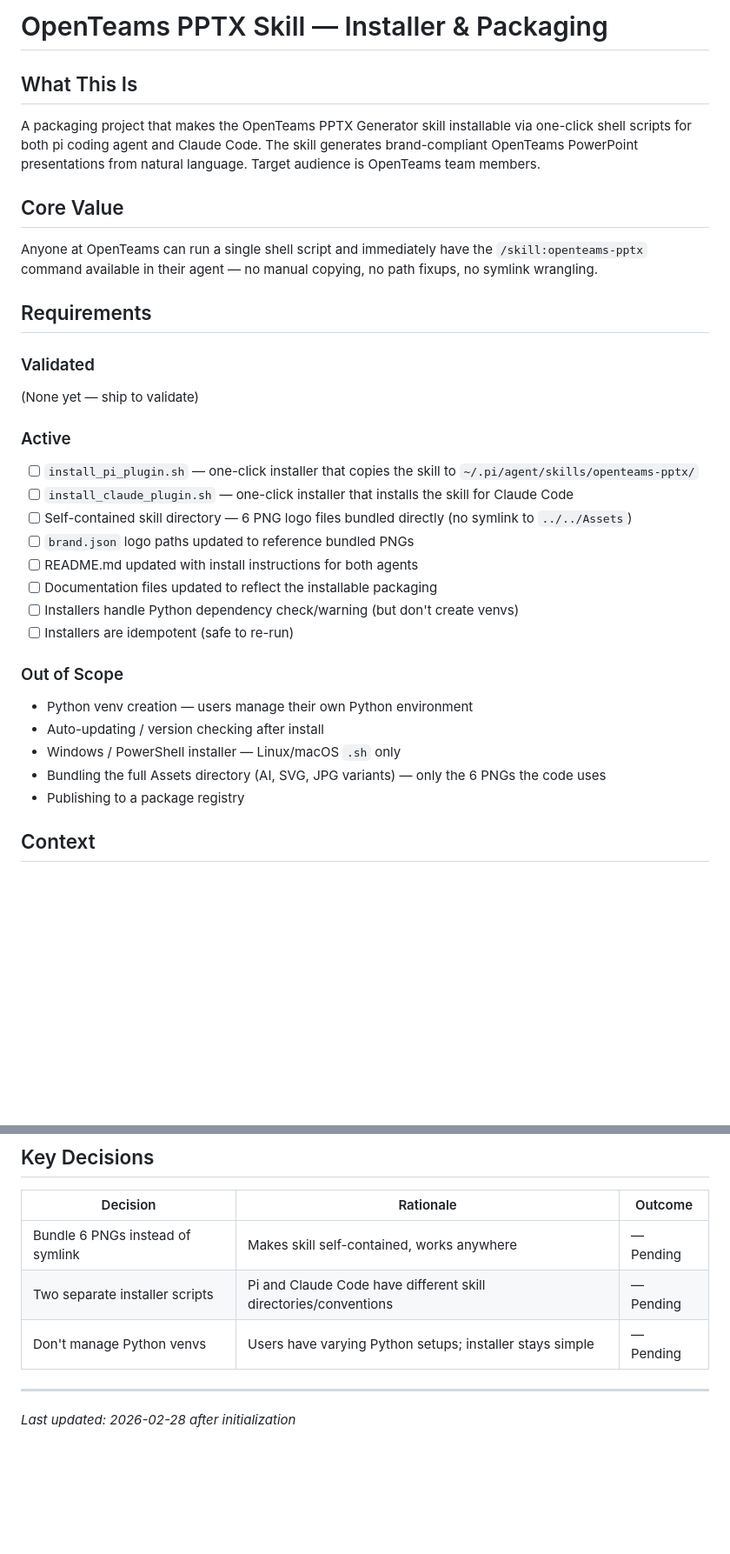
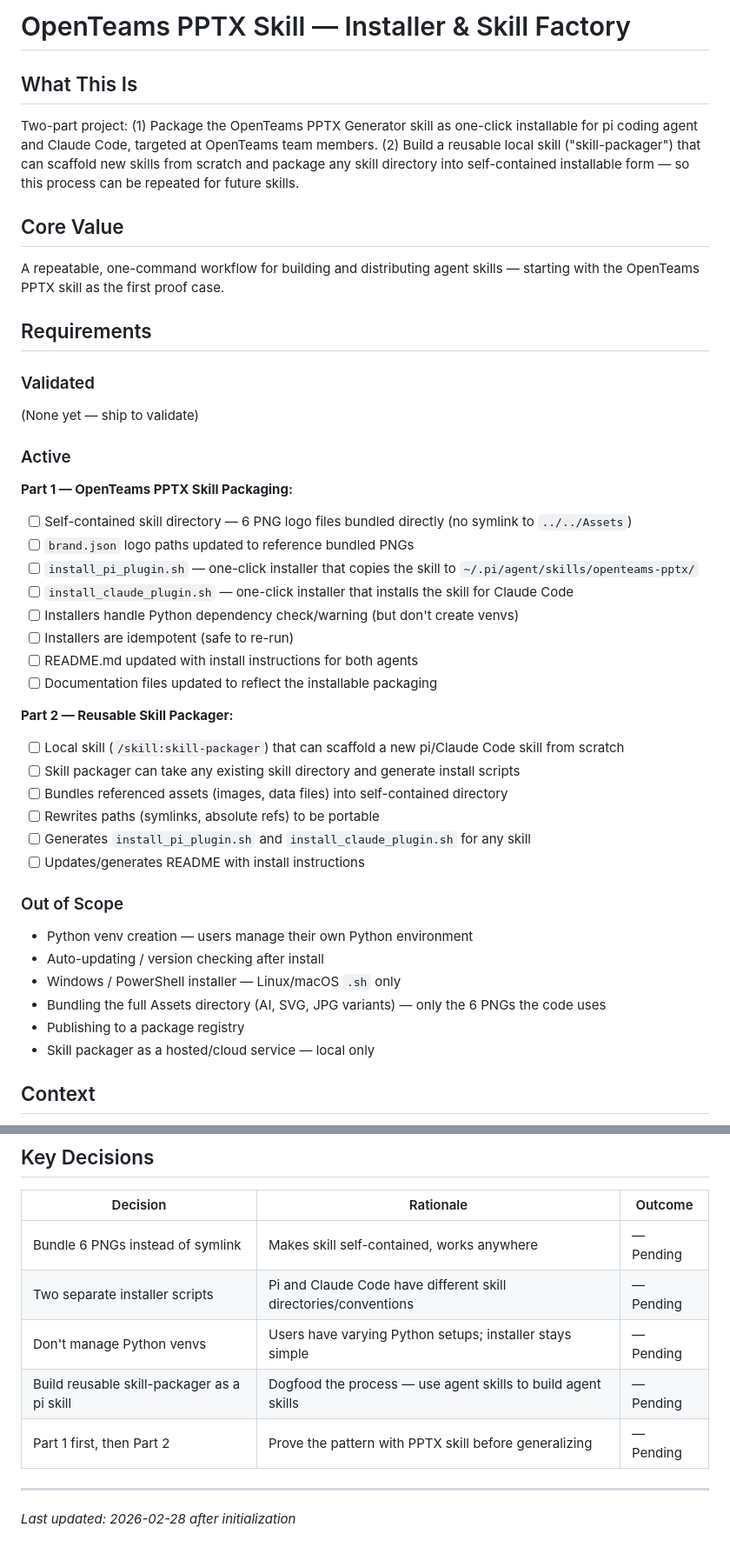
Before and after one commit to athurdekoos/ppt, a Markdown page: .planning/PROJECT.md, 2 parts joined by grey strips. Shown at 87% size. GitHub-like rendering; blank space fills up the shorter version.

Commit message:
docs: expand project scope — add skill-packager

```diff
--- a/.planning/PROJECT.md
+++ b/.planning/PROJECT.md
@@ -1,12 +1,12 @@
-# OpenTeams PPTX Skill — Installer & Packaging
+# OpenTeams PPTX Skill — Installer & Skill Factory
 
 ## What This Is
 
-A packaging project that makes the OpenTeams PPTX Generator skill installable via one-click shell scripts for both pi coding agent and Claude Code. The skill generates brand-compliant OpenTeams PowerPoint presentations from natural language. Target audience is OpenTeams team members.
+Two-part project: (1) Package the OpenTeams PPTX Generator skill as one-click installable for pi coding agent and Claude Code, targeted at OpenTeams team members. (2) Build a reusable local skill ("skill-packager") that can scaffold new skills from scratch and package any skill directory into self-contained installable form — so this process can be repeated for future skills.
 
 ## Core Value
 
-Anyone at OpenTeams can run a single shell script and immediately have the `/skill:openteams-pptx` command available in their agent — no manual copying, no path fixups, no symlink wrangling.
+A repeatable, one-command workflow for building and distributing agent skills — starting with the OpenTeams PPTX skill as the first proof case.
 
 ## Requirements
 
@@ -16,14 +16,23 @@ Anyone at OpenTeams can run a single shell script and immediately have the `/ski
 
 ### Active
 
+**Part 1 — OpenTeams PPTX Skill Packaging:**
+- [ ] Self-contained skill directory — 6 PNG logo files bundled directly (no symlink to `../../Assets`)
+- [ ] `brand.json` logo paths updated to reference bundled PNGs
 - [ ] `install_pi_plugin.sh` — one-click installer that copies the skill to `~/.pi/agent/skills/openteams-pptx/`
 - [ ] `install_claude_plugin.sh` — one-click installer that installs the skill for Claude Code
-- [ ] Self-contained skill directory — 6 PNG logo files bundled directly (no symlink to `../../Assets`)
-- [ ] `brand.json` logo paths updated to reference bundled PNGs
+- [ ] Installers handle Python dependency check/warning (but don't create venvs)
+- [ ] Installers are idempotent (safe to re-run)
 - [ ] README.md updated with install instructions for both agents
 - [ ] Documentation files updated to reflect the installable packaging
-- [ ] Installers handle Python dependency check/warning (but don't create venvs)
-- [ ] Installers are idempotent (safe to re-run)
+
+**Part 2 — Reusable Skill Packager:**
+- [ ] Local skill (`/skill:skill-packager`) that can scaffold a new pi/Claude Code skill from scratch
+- [ ] Skill packager can take any existing skill directory and generate install scripts
+- [ ] Bundles referenced assets (images, data files) into self-contained directory
+- [ ] Rewrites paths (symlinks, absolute refs) to be portable
+- [ ] Generates `install_pi_plugin.sh` and `install_claude_plugin.sh` for any skill
+- [ ] Updates/generates README with install instructions
 
 ### Out of Scope
 
@@ -32,6 +41,7 @@ Anyone at OpenTeams can run a single shell script and immediately have the `/ski
 - Windows / PowerShell installer — Linux/macOS `.sh` only
 - Bundling the full Assets directory (AI, SVG, JPG variants) — only the 6 PNGs the code uses
 - Publishing to a package registry
+- Skill packager as a hosted/cloud service — local only
 
 ## Context
 
@@ -56,6 +66,8 @@ Anyone at OpenTeams can run a single shell script and immediately have the `/ski
 | Bundle 6 PNGs instead of symlink | Makes skill self-contained, works anywhere | — Pending |
 | Two separate installer scripts | Pi and Claude Code have different skill directories/conventions | — Pending |
 | Don't manage Python venvs | Users have varying Python setups; installer stays simple | — Pending |
+| Build reusable skill-packager as a pi skill | Dogfood the process — use agent skills to build agent skills | — Pending |
+| Part 1 first, then Part 2 | Prove the pattern with PPTX skill before generalizing | — Pending |
 
 ---
 *Last updated: 2026-02-28 after initialization*
```
